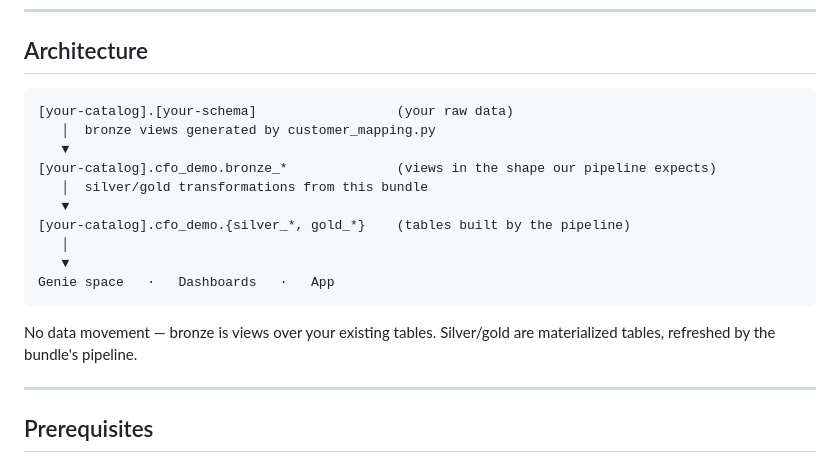
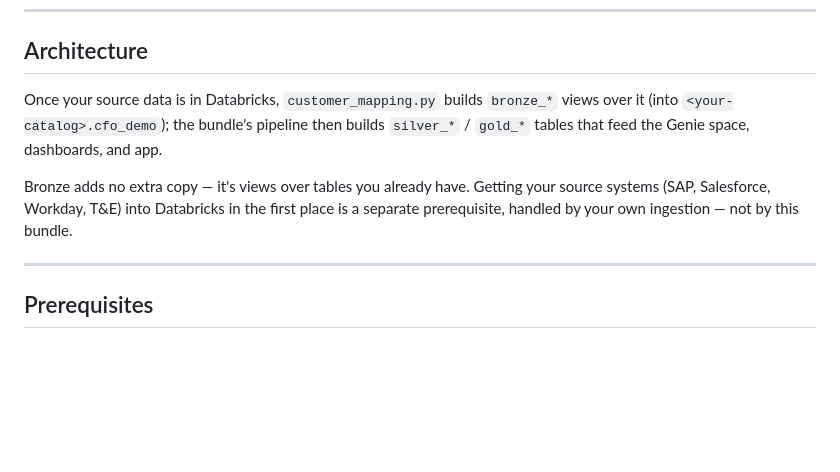
Before and after one commit to ksavchyn/ocfo-demo, a Markdown page: README.md, the part around the change. Drawn GitHub-style; blank space fills up the shorter version.

Commit message:
cfo-demo: README architecture — drop ASCII diagram, scope data-movement claim honestly
The old 'No data movement' line oversold it — bronze views only exist once source data is already landed in Databricks. Reframe: the bundle adds no extra copy, but ingesting source systems (SAP, Salesforce, Workday, T&E) is a customer prerequisite, not part of this bundle.

Co-authored-by: Isaac

````diff
--- a/README.md
+++ b/README.md
@@ -10,20 +10,9 @@ This guide takes you from `git clone` to a working demo running on **your** real
 
 ## Architecture
 
-```
-[your-catalog].[your-schema]                  (your raw data)
-   │  bronze views generated by customer_mapping.py
-   ▼
-[your-catalog].cfo_demo.bronze_*              (views in the shape our pipeline expects)
-   │  silver/gold transformations from this bundle
-   ▼
-[your-catalog].cfo_demo.{silver_*, gold_*}    (tables built by the pipeline)
-   │
-   ▼
-Genie space   ·   Dashboards   ·   App
-```
+Once your source data is in Databricks, `customer_mapping.py` builds `bronze_*` views over it (into `<your-catalog>.cfo_demo`); the bundle's pipeline then builds `silver_*` / `gold_*` tables that feed the Genie space, dashboards, and app.
 
-No data movement — bronze is views over your existing tables. Silver/gold are materialized tables, refreshed by the bundle's pipeline.
+Bronze adds no extra copy — it's views over tables you already have. Getting your source systems (SAP, Salesforce, Workday, T&E) into Databricks in the first place is a separate prerequisite, handled by your own ingestion — not by this bundle.
 
 ---
 
````
